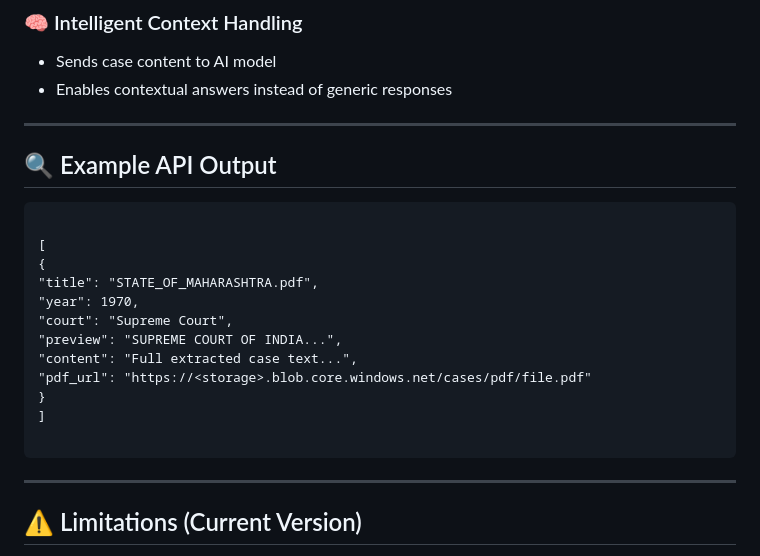
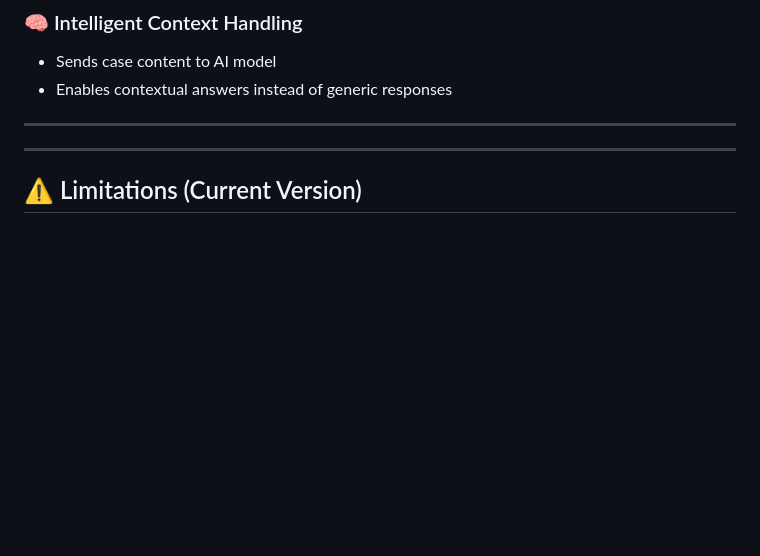
Before and after one commit to rohanshenoy30/digivakil, a Markdown page: README.md, the part around the change. Rendered like a GitHub page; blank space fills up the shorter version.

````diff
--- a/README.md
+++ b/README.md
@@ -266,22 +266,6 @@ node server.js
 
 ---
 
-## 🔍 Example API Output
-
-```
-
-[
-{
-"title": "STATE_OF_MAHARASHTRA.pdf",
-"year": 1970,
-"court": "Supreme Court",
-"preview": "SUPREME COURT OF INDIA...",
-"content": "Full extracted case text...",
-"pdf_url": "https://<storage>.blob.core.windows.net/cases/pdf/file.pdf"
-}
-]
-
-```
 
 ---
 
````
